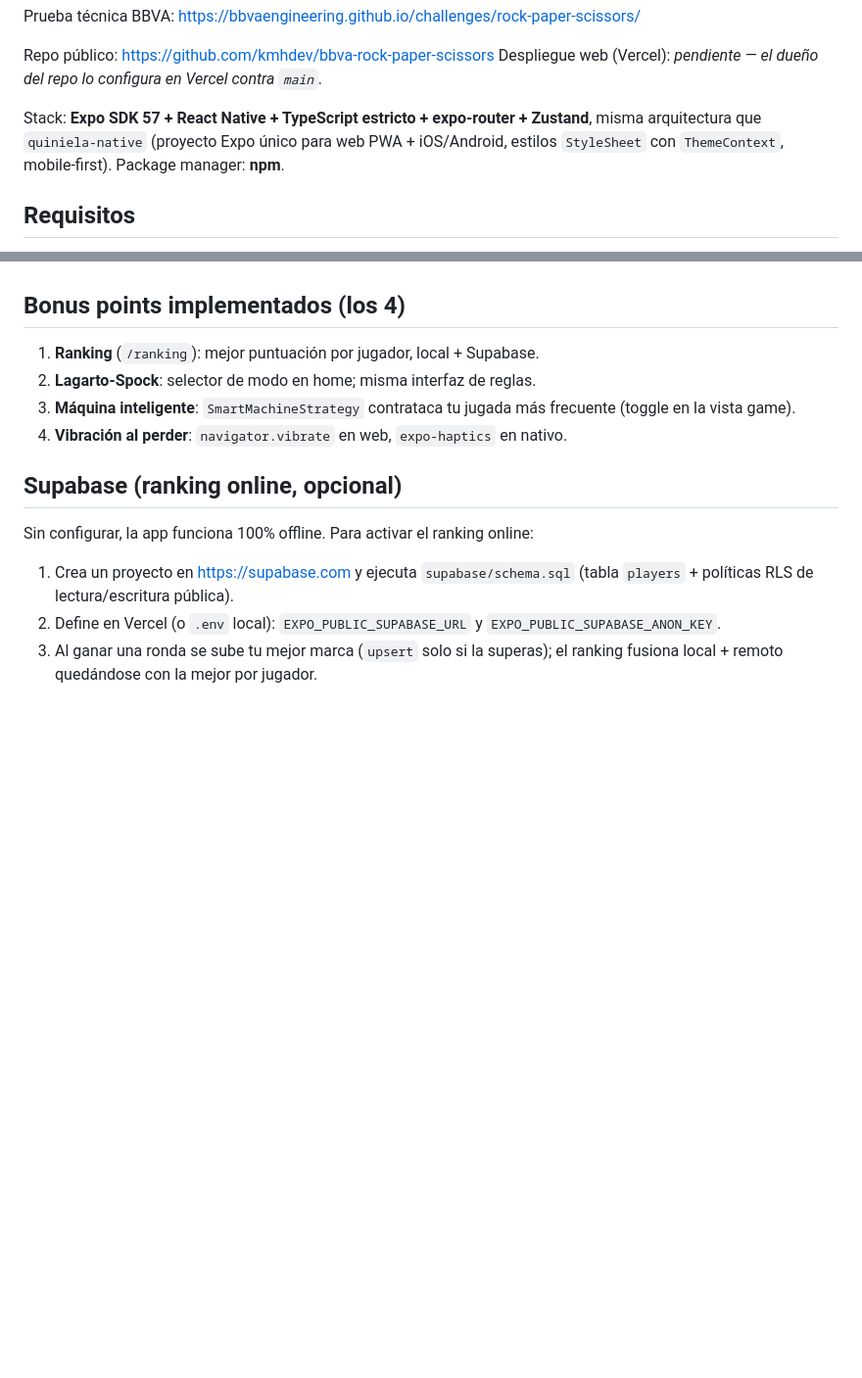
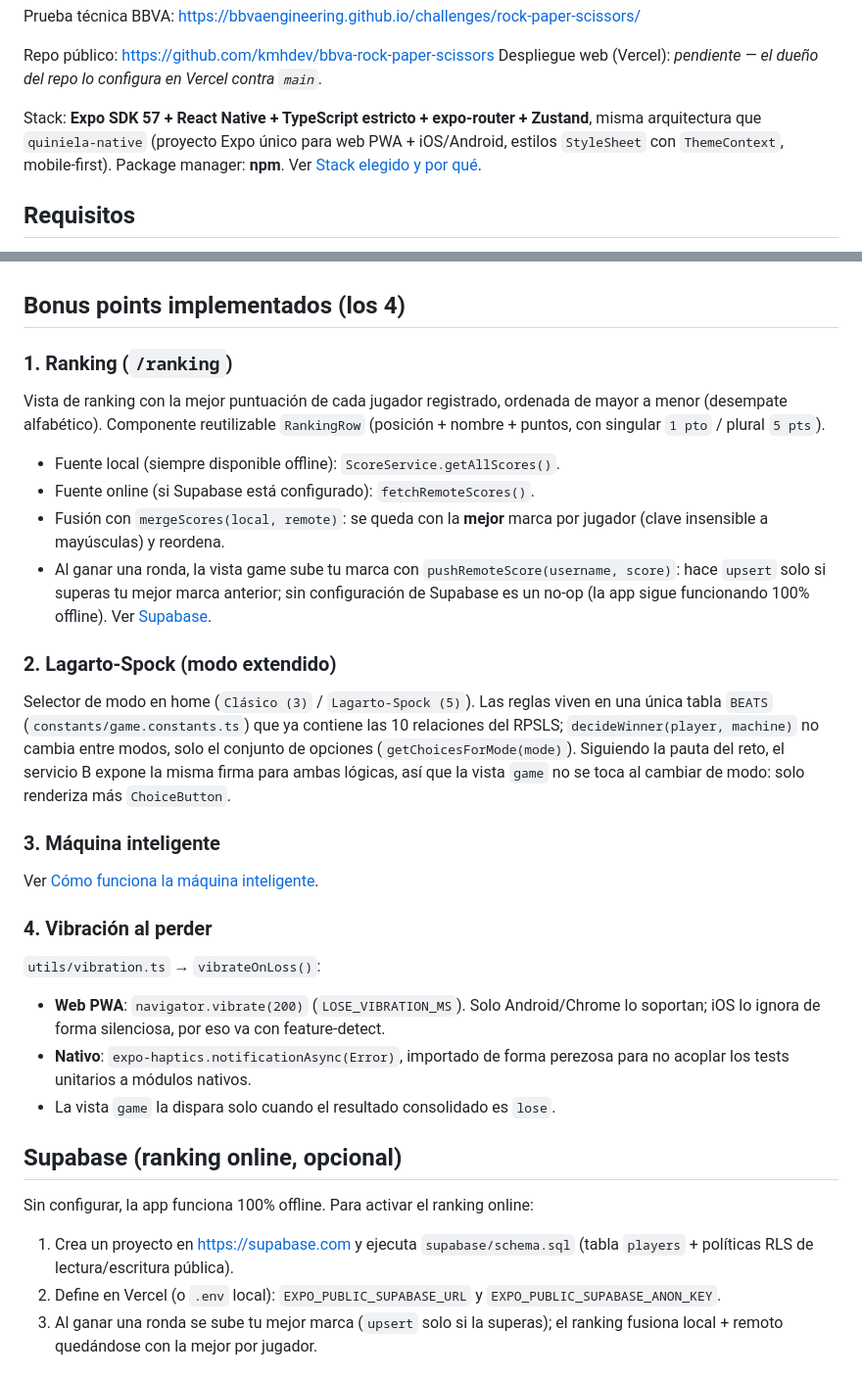
Before and after one commit to kmhdev/bbva-rock-paper-scissors, a Markdown page: README.md, 2 parts joined by grey strips. Shown at 98% size. GitHub-like rendering; blank space fills up the shorter version.

```diff
--- a/README.md
+++ b/README.md
@@ -8,6 +8,7 @@ Despliegue web (Vercel): _pendiente — el dueño del repo lo configura en Verce
 Stack: **Expo SDK 57 + React Native + TypeScript estricto + expo-router + Zustand**,
 misma arquitectura que `quiniela-native` (proyecto Expo único para web PWA + iOS/Android,
 estilos `StyleSheet` con `ThemeContext`, mobile-first). Package manager: **npm**.
+Ver [Stack elegido y por qué](#stack-elegido-y-por-qué).
 
 ## Requisitos
 
@@ -82,11 +83,43 @@ inteligente se activan sin tocar la vista, solo cambiando el servicio/modo.
 
 ## Bonus points implementados (los 4)
 
-1. **Ranking** (`/ranking`): mejor puntuación por jugador, local + Supabase.
-2. **Lagarto-Spock**: selector de modo en home; misma interfaz de reglas.
-3. **Máquina inteligente**: `SmartMachineStrategy` contrataca tu jugada más
-   frecuente (toggle en la vista game).
-4. **Vibración al perder**: `navigator.vibrate` en web, `expo-haptics` en nativo.
+### 1. Ranking (`/ranking`)
+
+Vista de ranking con la mejor puntuación de cada jugador registrado, ordenada
+de mayor a menor (desempate alfabético). Componente reutilizable `RankingRow`
+(posición + nombre + puntos, con singular `1 pto` / plural `5 pts`).
+
+- Fuente local (siempre disponible offline): `ScoreService.getAllScores()`.
+- Fuente online (si Supabase está configurado): `fetchRemoteScores()`.
+- Fusión con `mergeScores(local, remote)`: se queda con la **mejor** marca por
+  jugador (clave insensible a mayúsculas) y reordena.
+- Al ganar una ronda, la vista game sube tu marca con
+  `pushRemoteScore(username, score)`: hace `upsert` solo si superas tu mejor
+  marca anterior; sin configuración de Supabase es un no-op (la app sigue
+  funcionando 100% offline). Ver [Supabase](#supabase-ranking-online-opcional).
+
+### 2. Lagarto-Spock (modo extendido)
+
+Selector de modo en home (`Clásico (3)` / `Lagarto-Spock (5)`). Las reglas viven
+en una única tabla `BEATS` (`constants/game.constants.ts`) que ya contiene las
+10 relaciones del RPSLS; `decideWinner(player, machine)` no cambia entre modos,
+solo el conjunto de opciones (`getChoicesForMode(mode)`). Siguiendo la pauta del
+reto, el servicio B expone la misma firma para ambas lógicas, así que la vista
+`game` no se toca al cambiar de modo: solo renderiza más `ChoiceButton`.
+
+### 3. Máquina inteligente
+
+Ver [Cómo funciona la máquina inteligente](#cómo-funciona-la-máquina-inteligente).
+
+### 4. Vibración al perder
+
+`utils/vibration.ts` → `vibrateOnLoss()`:
+
+- **Web PWA**: `navigator.vibrate(200)` (`LOSE_VIBRATION_MS`). Solo Android/Chrome
+  lo soportan; iOS lo ignora de forma silenciosa, por eso va con feature-detect.
+- **Nativo**: `expo-haptics.notificationAsync(Error)`, importado de forma
+  perezosa para no acoplar los tests unitarios a módulos nativos.
+- La vista `game` la dispara solo cuando el resultado consolidado es `lose`.
 
 ## Supabase (ranking online, opcional)
 
```
Also changed, not shown: other parts of README.md (+66 -7 lines).
